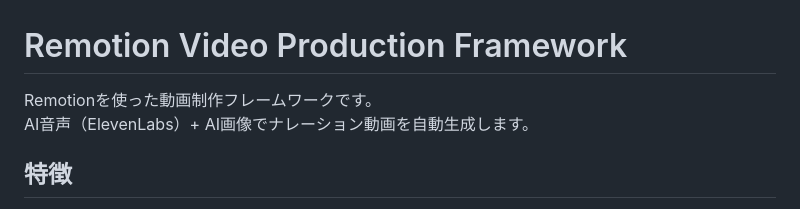
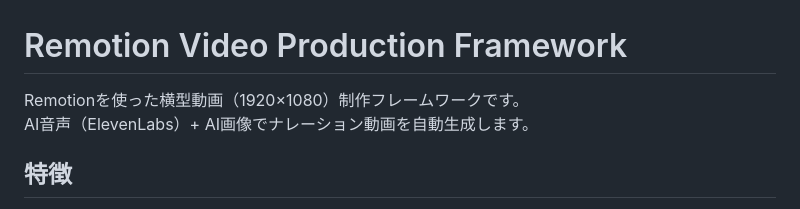
Before and after one commit to hide07070707/remotion-video-framework, a Markdown page: README.md, the part around the change. Drawn GitHub-style.

Commit message:
fix: 動画サイズを1920x1080横型と明記

```diff
--- a/README.md
+++ b/README.md
@@ -1,6 +1,6 @@
 # Remotion Video Production Framework
 
-Remotionを使った動画制作フレームワークです。
+Remotionを使った横型動画（1920×1080）制作フレームワークです。
 AI音声（ElevenLabs）+ AI画像でナレーション動画を自動生成します。
 
 ## 特徴
```
